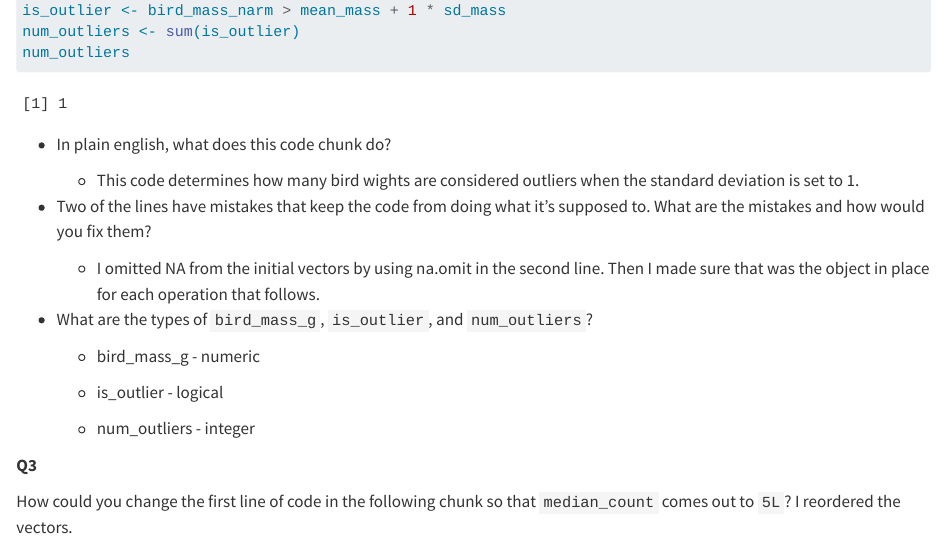
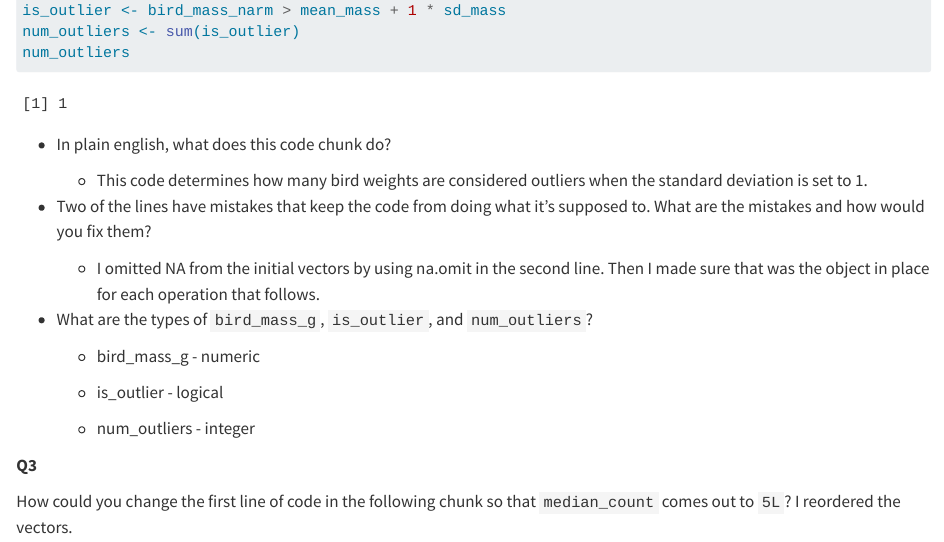
Before and after one commit to vlwbirds/compthinking1, a Quarto document (reports/index.qmd): the page in a window 1100 px wide, from 540 px down. Rendered offline with R 4.5, knitr and Pandoc in place of Quarto, with nearby package versions.

Commit message:
spell check

```diff
--- a/reports/index.qmd
+++ b/reports/index.qmd
@@ -32,7 +32,7 @@ num_outliers
 
 -   In plain english, what does this code chunk do?
 
-    -   This code determines how many bird wights are considered outliers when the standard deviation is set to 1.
+    -   This code determines how many bird weights are considered outliers when the standard deviation is set to 1.
 
 -   Two of the lines have mistakes that keep the code from doing what it's supposed to. What are the mistakes and how would you fix them?
 
```
